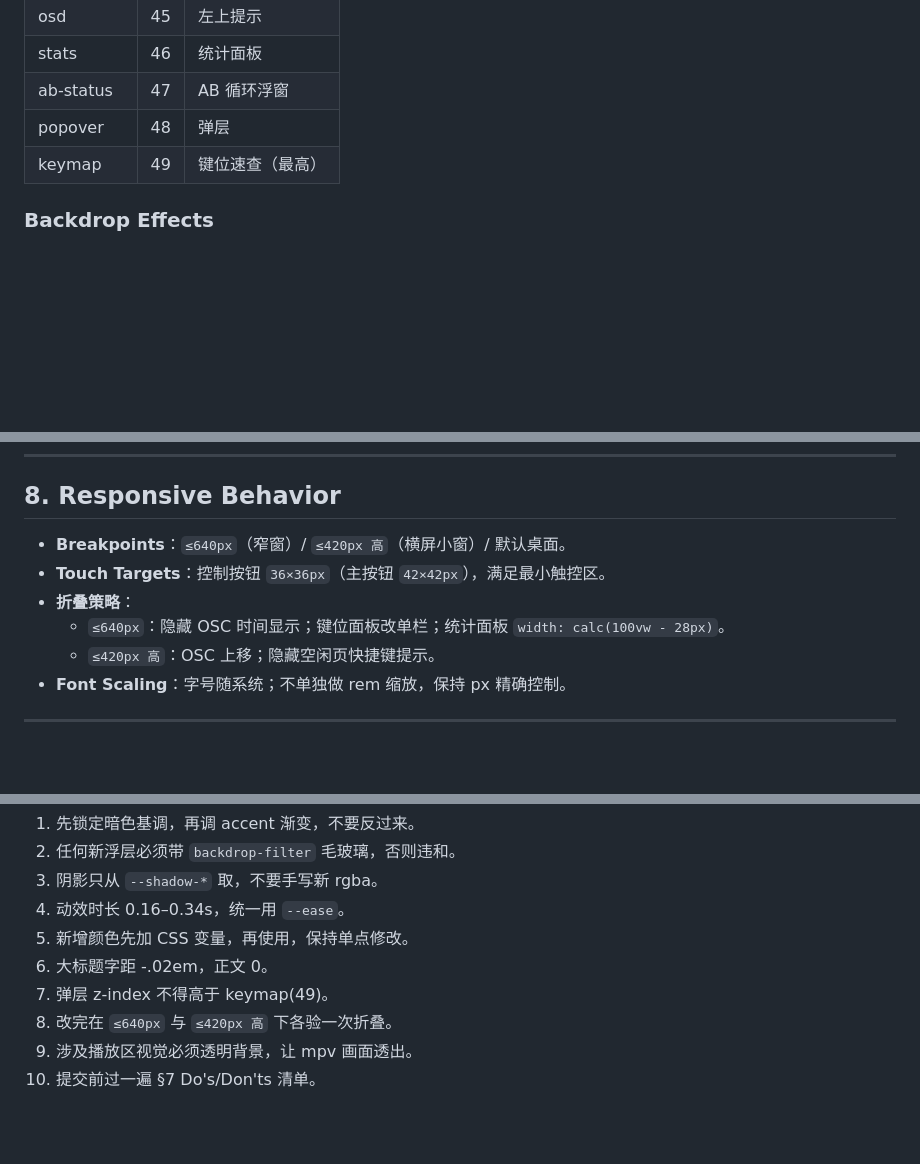
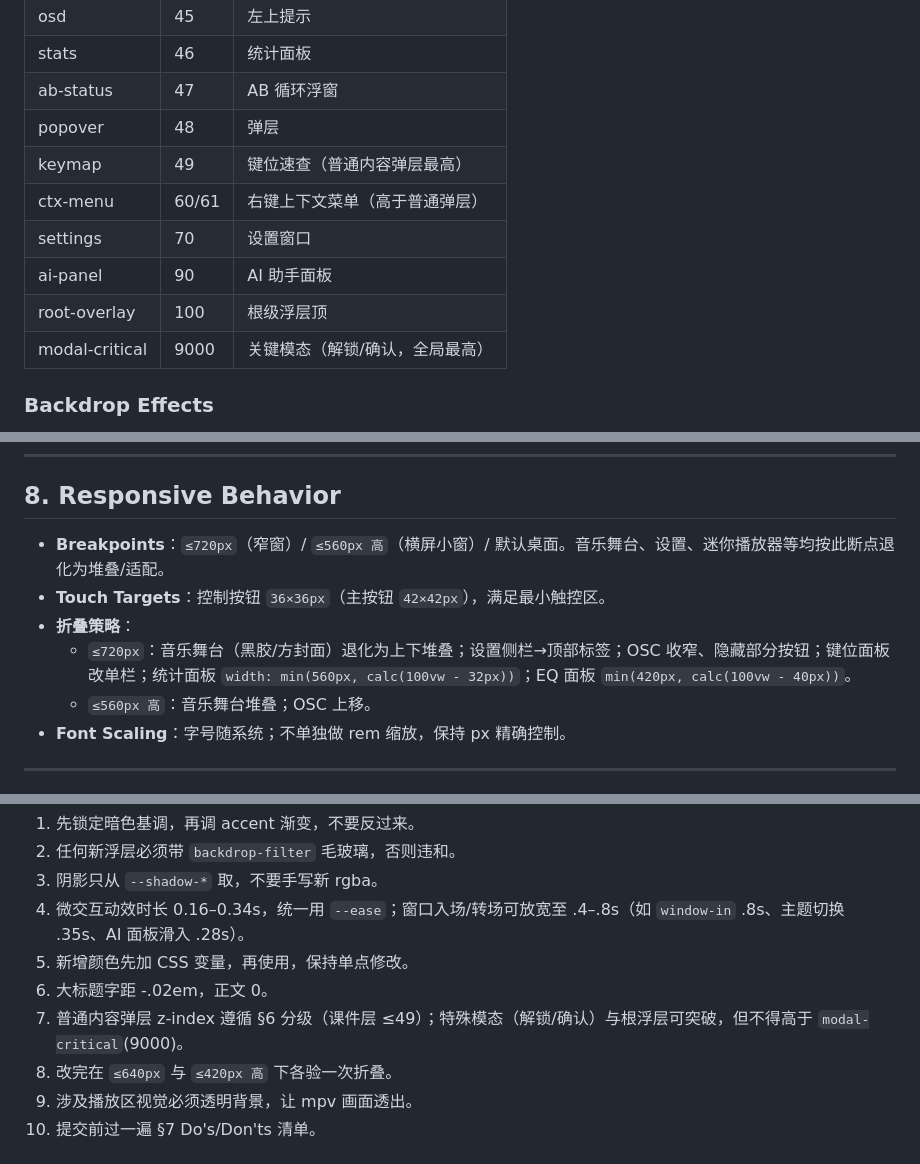
Before and after one commit to icebang01/lumora, a Markdown page: DESIGN.md, 3 parts joined by grey strips. Drawn GitHub-style; blank space fills up the shorter version.

Commit message:
docs(design): 对齐 DESIGN.md 与实现（断点/z-index/动效时长）
前几轮设计系统审计发现 DESIGN.md 与 src/renderer/style.css 实现存在滞后，
本次将文档修正为与代码一致的可消费规范：

- §8 Breakpoints：由 <=640px/<=420px高 改为实际断点 <=720px/<=560px高
  （音乐舞台/设置/迷你播放器均按此退化堆叠）；折叠策略同步更新
  （统计面板 min(560px,100vw-32px)、EQ 面板 min(420px,100vw-40px)）。
- §6 Z-index：补充真实层级 ctx-menu(60/61)/settings(70)/ai-panel(90)/
  root-overlay(100)/modal-critical(9000)，keymap(49) 注明为普通弹层最高。
- §9 #4：动效时长补充窗口入场/转场可放宽至 0.4-0.8s，与实现的
  window-in 0.8s、主题切换 0.35s 一致。
- §9 #7：z-index 规则由不得高于 keymap(49) 改为普通弹层<=49，
  特殊模态/根层可突破但<=modal-critical(9000)，与 §6 一致。

纯文档，无代码改动。

```diff
--- a/DESIGN.md
+++ b/DESIGN.md
@@ -226,7 +226,12 @@ body.ui-visible #titlebar { opacity: 1; transform: none; }
 | stats | 46 | 统计面板 |
 | ab-status | 47 | AB 循环浮窗 |
 | popover | 48 | 弹层 |
-| keymap | 49 | 键位速查（最高） |
+| keymap | 49 | 键位速查（普通内容弹层最高） |
+| ctx-menu | 60/61 | 右键上下文菜单（高于普通弹层） |
+| settings | 70 | 设置窗口 |
+| ai-panel | 90 | AI 助手面板 |
+| root-overlay | 100 | 根级浮层顶 |
+| modal-critical | 9000 | 关键模态（解锁/确认，全局最高） |
 
 ### Backdrop Effects
 统一 `backdrop-filter: blur(22px) saturate(160%)`（OSC）/ `blur(28px) saturate(190%)`（弹层）/ `blur(30px) saturate(180%)`（键位面板）。
@@ -256,11 +261,11 @@ body.ui-visible #titlebar { opacity: 1; transform: none; }
 
 ## 8. Responsive Behavior
 
-- **Breakpoints**：`≤640px`（窄窗）/ `≤420px 高`（横屏小窗）/ 默认桌面。
+- **Breakpoints**：`≤720px`（窄窗）/ `≤560px 高`（横屏小窗）/ 默认桌面。音乐舞台、设置、迷你播放器等均按此断点退化为堆叠/适配。
 - **Touch Targets**：控制按钮 `36×36px`（主按钮 `42×42px`），满足最小触控区。
 - **折叠策略**：
-  - `≤640px`：隐藏 OSC 时间显示；键位面板改单栏；统计面板 `width: calc(100vw - 28px)`。
-  - `≤420px 高`：OSC 上移；隐藏空闲页快捷键提示。
+  - `≤720px`：音乐舞台（黑胶/方封面）退化为上下堆叠；设置侧栏→顶部标签；OSC 收窄、隐藏部分按钮；键位面板改单栏；统计面板 `width: min(560px, calc(100vw - 32px))`；EQ 面板 `min(420px, calc(100vw - 40px))`。
+  - `≤560px 高`：音乐舞台堆叠；OSC 上移。
 - **Font Scaling**：字号随系统；不单独做 rem 缩放，保持 px 精确控制。
 
 ---
@@ -281,10 +286,10 @@ body.ui-visible #titlebar { opacity: 1; transform: none; }
 1. 先锁定暗色基调，再调 accent 渐变，不要反过来。
 2. 任何新浮层必须带 `backdrop-filter` 毛玻璃，否则违和。
 3. 阴影只从 `--shadow-*` 取，不要手写新 rgba。
-4. 动效时长 0.16–0.34s，统一用 `--ease`。
+4. 微交互动效时长 0.16–0.34s，统一用 `--ease`；窗口入场/转场可放宽至 .4–.8s（如 `window-in` .8s、主题切换 .35s、AI 面板滑入 .28s）。
 5. 新增颜色先加 CSS 变量，再使用，保持单点修改。
 6. 大标题字距 -.02em，正文 0。
-7. 弹层 z-index 不得高于 keymap(49)。
+7. 普通内容弹层 z-index 遵循 §6 分级（课件层 ≤49）；特殊模态（解锁/确认）与根浮层可突破，但不得高于 `modal-critical`(9000)。
 8. 改完在 `≤640px` 与 `≤420px 高` 下各验一次折叠。
 9. 涉及播放区视觉必须透明背景，让 mpv 画面透出。
 10. 提交前过一遍 §7 Do's/Don'ts 清单。
```
